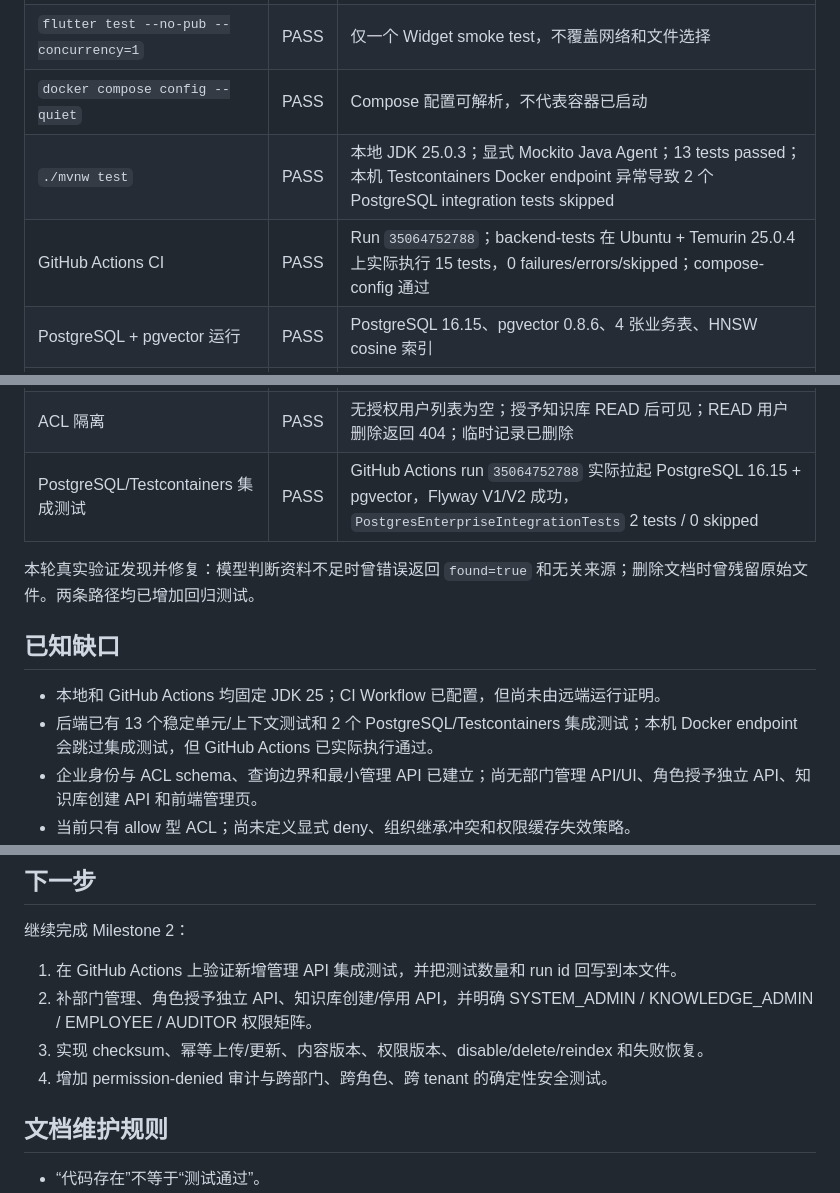
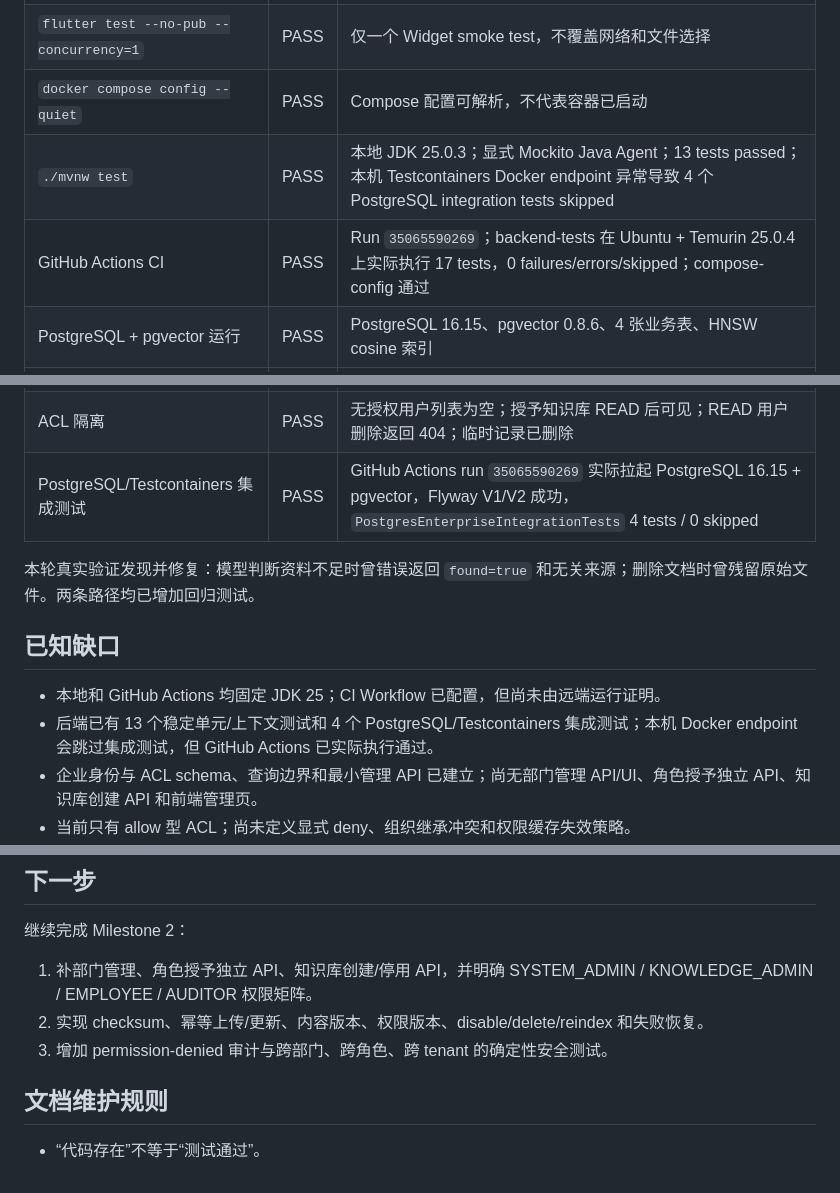
Before and after one commit to mikehot/rag-knowledge-base, a Markdown page: PROGRESS.md, 3 parts joined by grey strips. Rendered like a GitHub page.

Commit message:
Record admin API CI evidence

```diff
--- a/PROGRESS.md
+++ b/PROGRESS.md
@@ -64,8 +64,8 @@
 | `flutter analyze --no-pub` | PASS | 静态分析通过 |
 | `flutter test --no-pub --concurrency=1` | PASS | 仅一个 Widget smoke test，不覆盖网络和文件选择 |
 | `docker compose config --quiet` | PASS | Compose 配置可解析，不代表容器已启动 |
-| `./mvnw test` | PASS | 本地 JDK 25.0.3；显式 Mockito Java Agent；13 tests passed；本机 Testcontainers Docker endpoint 异常导致 2 个 PostgreSQL integration tests skipped |
-| GitHub Actions CI | PASS | Run `35064752788`；backend-tests 在 Ubuntu + Temurin 25.0.4 上实际执行 15 tests，0 failures/errors/skipped；compose-config 通过 |
+| `./mvnw test` | PASS | 本地 JDK 25.0.3；显式 Mockito Java Agent；13 tests passed；本机 Testcontainers Docker endpoint 异常导致 4 个 PostgreSQL integration tests skipped |
+| GitHub Actions CI | PASS | Run `35065590269`；backend-tests 在 Ubuntu + Temurin 25.0.4 上实际执行 17 tests，0 failures/errors/skipped；compose-config 通过 |
 | PostgreSQL + pgvector 运行 | PASS | PostgreSQL 16.15、pgvector 0.8.6、4 张业务表、HNSW cosine 索引 |
 | LM Studio 模型 | PASS | Gemma 4 26B + Nomic Embedding，OpenAI-compatible server `1234` |
 | 文档入库 | PASS | `sample_faq.md` 进入 `ready`，生成 2 个 Chunk |
@@ -75,14 +75,14 @@
 | 旧库迁移 | PASS | 非空旧 schema 自动 baseline 为 V1，再执行 V2；Hibernate validate 与应用启动通过 |
 | 空库迁移 | PASS | 唯一临时库顺序执行 V1/V2；pgvector 0.8.6、`vector(768)`、默认用户/角色/知识库授权通过；临时库已删除 |
 | ACL 隔离 | PASS | 无授权用户列表为空；授予知识库 READ 后可见；READ 用户删除返回 404；临时记录已删除 |
-| PostgreSQL/Testcontainers 集成测试 | PASS | GitHub Actions run `35064752788` 实际拉起 PostgreSQL 16.15 + pgvector，Flyway V1/V2 成功，`PostgresEnterpriseIntegrationTests` 2 tests / 0 skipped |
+| PostgreSQL/Testcontainers 集成测试 | PASS | GitHub Actions run `35065590269` 实际拉起 PostgreSQL 16.15 + pgvector，Flyway V1/V2 成功，`PostgresEnterpriseIntegrationTests` 4 tests / 0 skipped |
 
 本轮真实验证发现并修复：模型判断资料不足时曾错误返回 `found=true` 和无关来源；删除文档时曾残留原始文件。两条路径均已增加回归测试。
 
 ## 已知缺口
 
 - 本地和 GitHub Actions 均固定 JDK 25；CI Workflow 已配置，但尚未由远端运行证明。
-- 后端已有 13 个稳定单元/上下文测试和 2 个 PostgreSQL/Testcontainers 集成测试；本机 Docker endpoint 会跳过集成测试，但 GitHub Actions 已实际执行通过。
+- 后端已有 13 个稳定单元/上下文测试和 4 个 PostgreSQL/Testcontainers 集成测试；本机 Docker endpoint 会跳过集成测试，但 GitHub Actions 已实际执行通过。
 - 企业身份与 ACL schema、查询边界和最小管理 API 已建立；尚无部门管理 API/UI、角色授予独立 API、知识库创建 API 和前端管理页。
 - 当前只有 allow 型 ACL；尚未定义显式 deny、组织继承冲突和权限缓存失效策略。
 - 文档已预留 source/checksum、内容版本、权限版本和停用/删除字段，但尚未实现 checksum、版本更新、软删除和可靠重建流程。
@@ -97,10 +97,9 @@
 
 继续完成 Milestone 2：
 
-1. 在 GitHub Actions 上验证新增管理 API 集成测试，并把测试数量和 run id 回写到本文件。
-2. 补部门管理、角色授予独立 API、知识库创建/停用 API，并明确 SYSTEM_ADMIN / KNOWLEDGE_ADMIN / EMPLOYEE / AUDITOR 权限矩阵。
-3. 实现 checksum、幂等上传/更新、内容版本、权限版本、disable/delete/reindex 和失败恢复。
-4. 增加 permission-denied 审计与跨部门、跨角色、跨 tenant 的确定性安全测试。
+1. 补部门管理、角色授予独立 API、知识库创建/停用 API，并明确 SYSTEM_ADMIN / KNOWLEDGE_ADMIN / EMPLOYEE / AUDITOR 权限矩阵。
+2. 实现 checksum、幂等上传/更新、内容版本、权限版本、disable/delete/reindex 和失败恢复。
+3. 增加 permission-denied 审计与跨部门、跨角色、跨 tenant 的确定性安全测试。
 
 ## 文档维护规则
 
```
